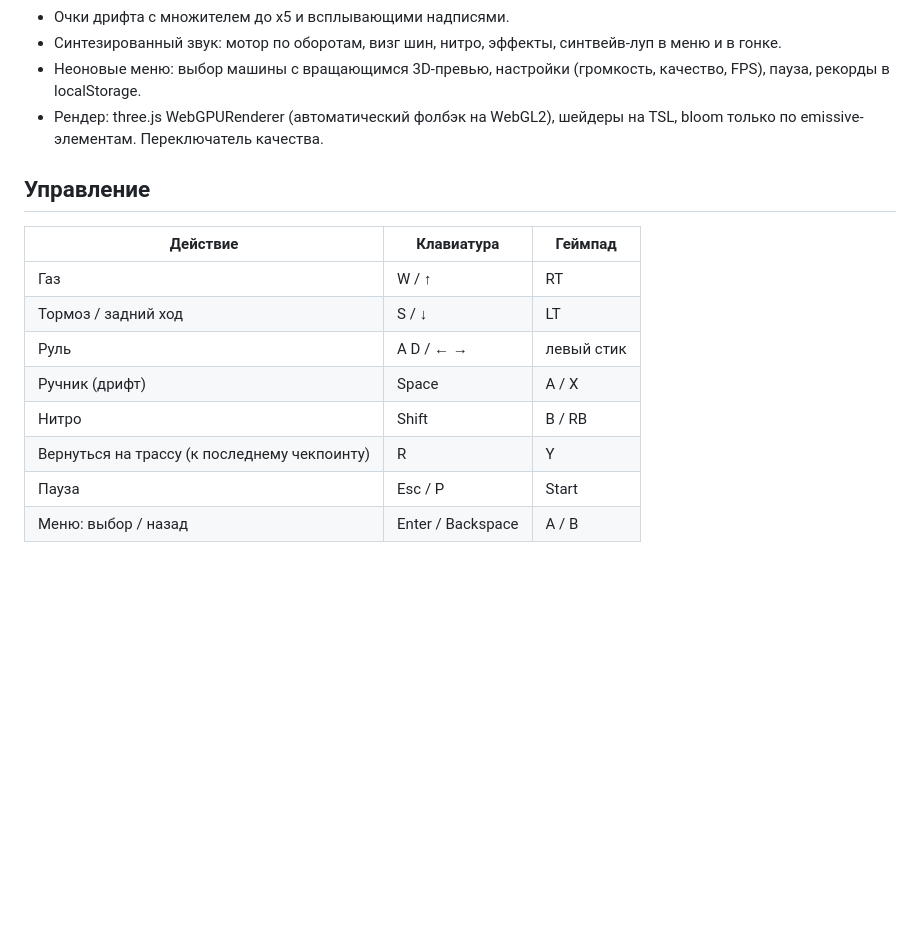
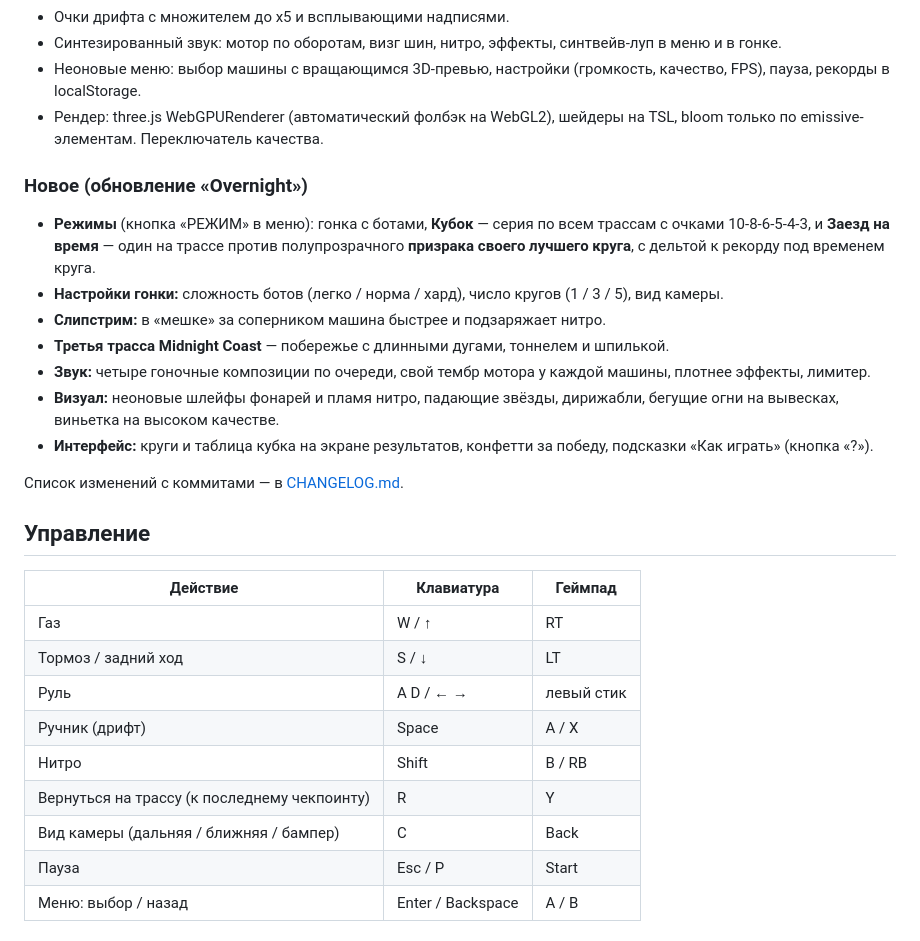
Before and after one commit to yakstork/claude_game, a Markdown page: README.md, the part around the change. GitHub-like rendering; blank space fills up the shorter version.

```diff
--- a/README.md
+++ b/README.md
@@ -33,6 +33,22 @@
 - Рендер: three.js WebGPURenderer (автоматический фолбэк на WebGL2), шейдеры
   на TSL, bloom только по emissive-элементам. Переключатель качества.
 
+### Новое (обновление «Overnight»)
+- **Режимы** (кнопка «РЕЖИМ» в меню): гонка с ботами, **Кубок** — серия по всем трассам
+  с очками 10-8-6-5-4-3, и **Заезд на время** — один на трассе против полупрозрачного
+  **призрака своего лучшего круга**, с дельтой к рекорду под временем круга.
+- **Настройки гонки:** сложность ботов (легко / норма / хард), число кругов (1 / 3 / 5), вид камеры.
+- **Слипстрим:** в «мешке» за соперником машина быстрее и подзаряжает нитро.
+- **Третья трасса Midnight Coast** — побережье с длинными дугами, тоннелем и шпилькой.
+- **Звук:** четыре гоночные композиции по очереди, свой тембр мотора у каждой машины,
+  плотнее эффекты, лимитер.
+- **Визуал:** неоновые шлейфы фонарей и пламя нитро, падающие звёзды, дирижабли,
+  бегущие огни на вывесках, виньетка на высоком качестве.
+- **Интерфейс:** круги и таблица кубка на экране результатов, конфетти за победу,
+  подсказки «Как играть» (кнопка «?»).
+
+Список изменений с коммитами — в [CHANGELOG.md](CHANGELOG.md).
+
 ## Управление
 | Действие | Клавиатура | Геймпад |
 |---|---|---|
@@ -42,6 +58,7 @@
 | Ручник (дрифт) | Space | A / X |
 | Нитро | Shift | B / RB |
 | Вернуться на трассу (к последнему чекпоинту) | R | Y |
+| Вид камеры (дальняя / ближняя / бампер) | C | Back |
 | Пауза | Esc / P | Start |
 | Меню: выбор / назад | Enter / Backspace | A / B |
 
```
Also changed, not shown: CHANGELOG.md (added, +46 -0 lines).
